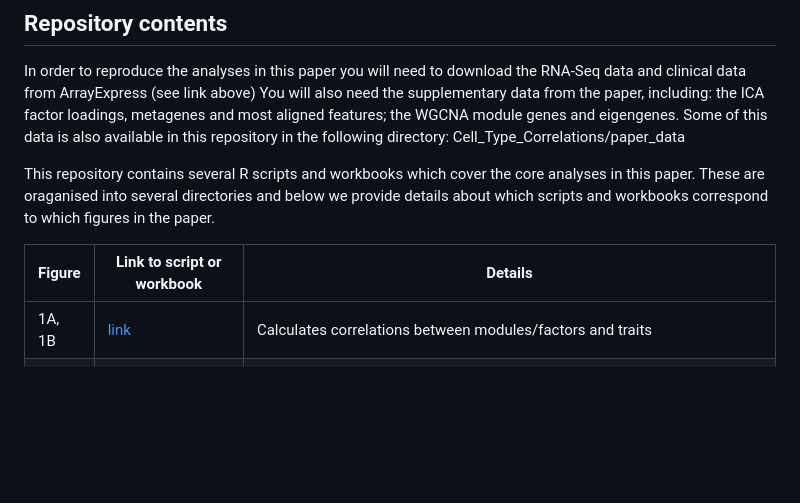
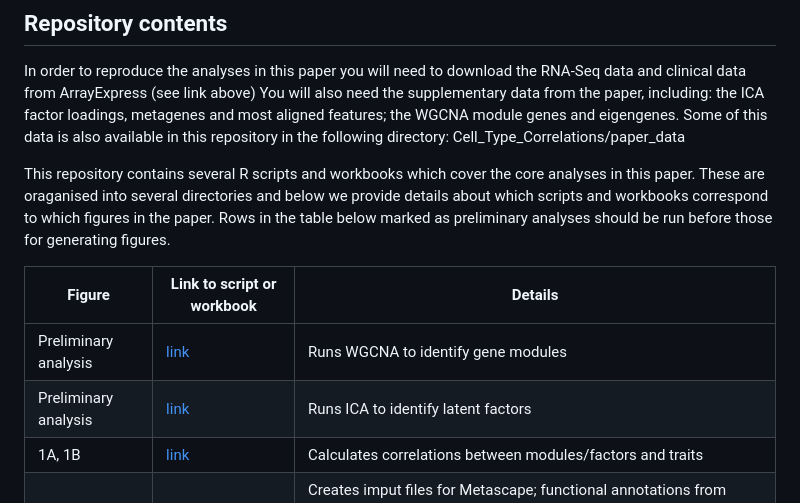
Before and after one commit to C4TB/PSORT, a Markdown page: README.md, the part around the change. GitHub-like rendering; blank space fills up the shorter version.

```diff
--- a/README.md
+++ b/README.md
@@ -12,10 +12,12 @@ Password: tower squid ramp
 ## Repository contents
 In order to reproduce the analyses in this paper you will need to download the RNA-Seq data and clinical data from ArrayExpress (see link above) You will also need the supplementary data from the paper, including: the ICA factor loadings, metagenes and most aligned features; the WGCNA module genes and eigengenes. Some of this data is also available in this repository in the following directory: Cell_Type_Correlations/paper_data
 
-This repository contains several R scripts and workbooks which cover the core analyses in this paper. These are oraganised into several directories and below we provide details about which scripts and workbooks correspond to which figures in the paper.
+This repository contains several R scripts and workbooks which cover the core analyses in this paper. These are oraganised into several directories and below we provide details about which scripts and workbooks correspond to which figures in the paper. Rows in the table below marked as preliminary analyses should be run before those for generating figures.
 
 | Figure | Link to script or workbook | Details |
 |------------------|---------------------------|---------------------------|
+| Preliminary analysis | [link](/WGCNA/01_Module_identification.md) | Runs WGCNA to identify gene modules|
+| Preliminary analysis | [link](/Factor_analysis/factor_analysis.md) | Runs ICA to identify latent factors |
 | 1A, 1B | [link](/WGCNA/03_Get_disease_and_disease_severity_correlations.md) | Calculates correlations between modules/factors and traits |
 | 1A, 1B | [link](/WGCNA/04_Metascape_inputs.md) | Creates imput files for Metascape; functional annotations from Metascape were used to create descriptive module and factor names |
 | 1A, 1B | [link](/WGCNA/05_Module_factor_names.R) | Creates descriptive module and factor names which are used as annotations in the module/factor-trait correlation heatmaps |
```
